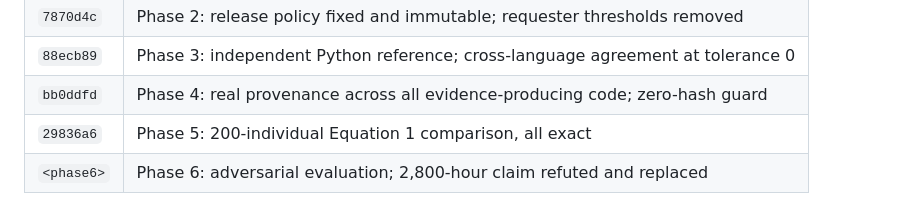
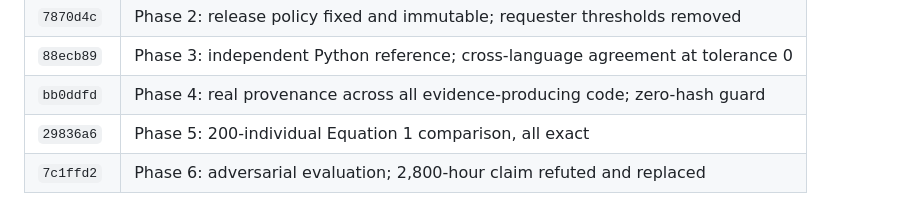
Before and after one commit to Georgakopoulos-Soares-lab/bioETH-PRS, a Markdown page: evidence/manuscript_and_rtr_responses.md, the part around the change. Drawn GitHub-style.

Commit message:
docs(rtr): record Phase 6 commit hash in the response ledger
Co-Authored-By: Claude Opus 5 (1M context) <noreply@anthropic.com>

```diff
--- a/evidence/manuscript_and_rtr_responses.md
+++ b/evidence/manuscript_and_rtr_responses.md
@@ -594,4 +594,4 @@ Stable references the manuscript and response letter may cite. Keep in sync with
 | `88ecb89` | Phase 3: independent Python reference; cross-language agreement at tolerance 0 |
 | `bb0ddfd` | Phase 4: real provenance across all evidence-producing code; zero-hash guard |
 | `29836a6` | Phase 5: 200-individual Equation 1 comparison, all exact |
-| `<phase6>` | Phase 6: adversarial evaluation; 2,800-hour claim refuted and replaced |
+| `7c1ffd2` | Phase 6: adversarial evaluation; 2,800-hour claim refuted and replaced |
```
